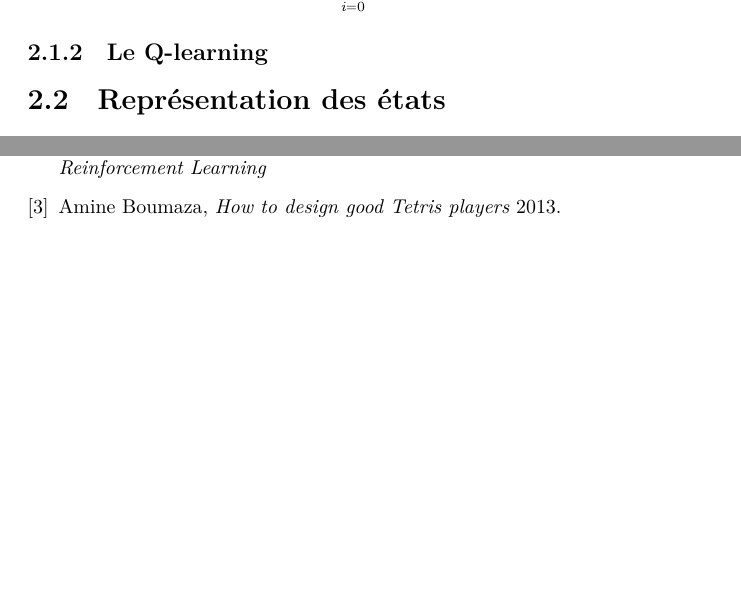
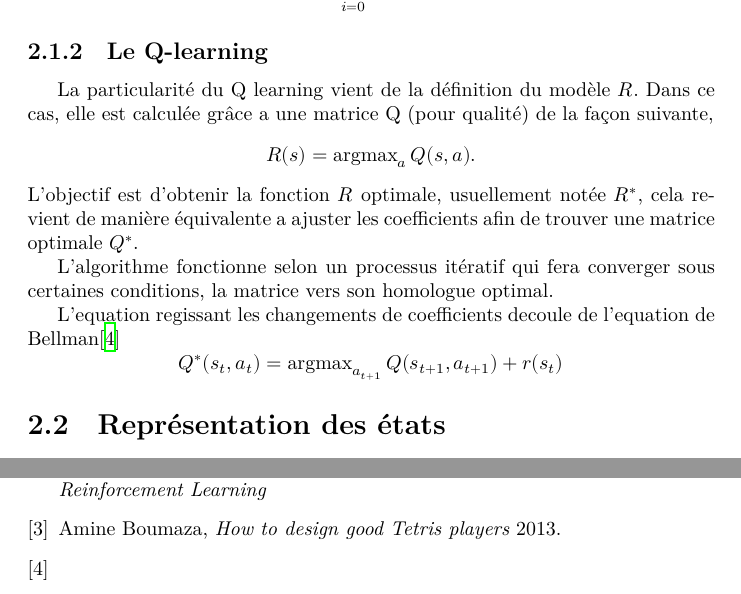
Before and after one commit to ViryBe/qai_tetris, a LaTeX document (latex/report.tex): two parts of pages 10 and 24 of 24 before the commit and two parts of pages 8 and 22 of 22 after it, joined at a grey line, cut so that both start at the same text, the shorter picture padded with empty space. Compiled offline with XeLaTeX.

Commit message:
(+) qlearning desc

```diff
--- a/latex/report.tex
+++ b/latex/report.tex
@@ -264,8 +284,24 @@ La récompense à long terme pour un ensemble
 
 
 \subsection{Le Q-learning}
+La particularité du Q learning vient de la définition du modèle \(R\). Dans ce
+cas, elle est calculée grâce a une matrice Q (pour qualité) de la façon
+suivante,
+\[
+  R(s) = \argmax_{a} Q(s,a).
+\]
+L'objectif est d'obtenir la fonction \(R\) optimale, usuellement notée
+\(R^*\), cela revient de manière équivalente a ajuster les coefficients afin de
+trouver une matrice optimale \(Q^*\).
 
+L'algorithme fonctionne selon un processus itératif qui fera converger sous
+certaines conditions, la matrice vers son homologue optimal.
 
+L'equation regissant les changements de coefficients decoule de l'equation de
+Bellman\cite{mengin}
+\[
+  Q^*(s_t, a_t) = \argmax_{a_{t+1}}Q(s_{t+1}, a_{t+1}) + r(s_t)
+\]
 
 \section{Représentation des états}
 
@@ -746,6 +782,7 @@ incarnée par le problème de mutabilité des données.
     Amine Boumaza,
     \textit{How to design good Tetris players}
     2013.
+    \bibitem{mengin}
 \end{thebibliography}
 
 \end{document}
```
Also changed, not shown: latex/report.tex (24 more changed lines).
